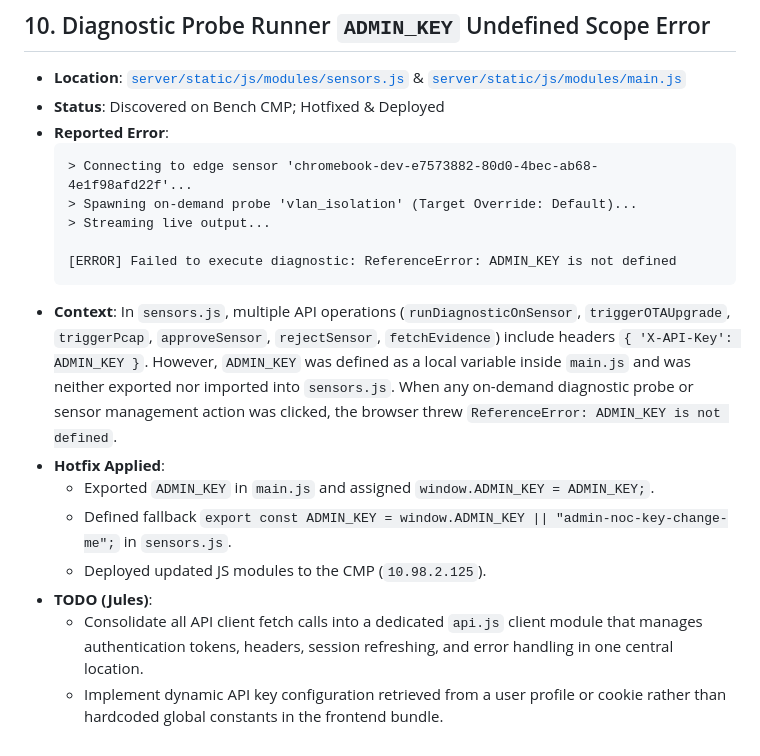
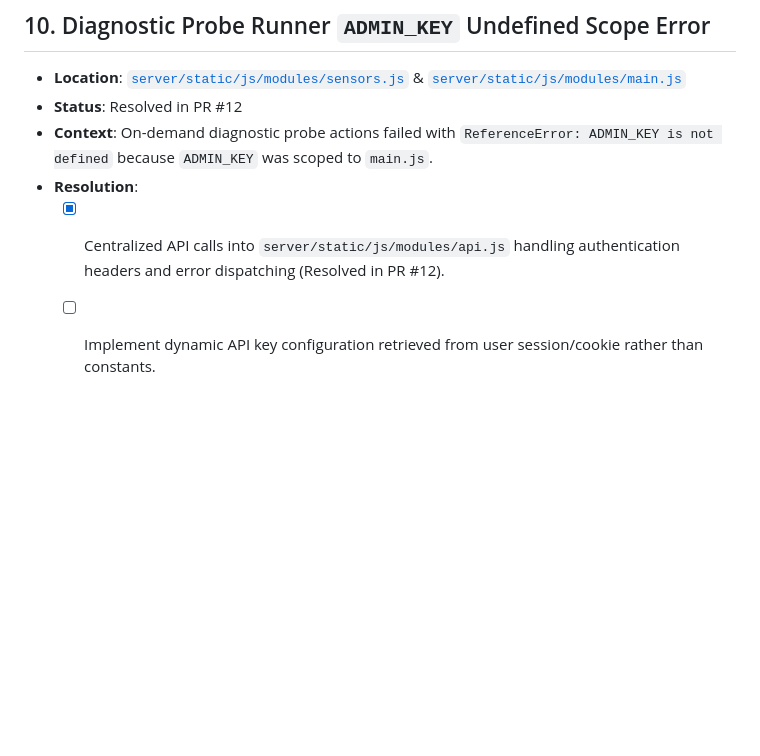
Before and after one commit to leifdavisson/Open_Network_Experience, a Markdown page: docs/JULES_TODO.md, the part around one of its changes. GitHub-like rendering; blank space fills up the shorter version.

````diff
--- a/docs/JULES_TODO.md
+++ b/docs/JULES_TODO.md
@@ -99,20 +97,8 @@ This backlog documents identified technical debt, refactoring targets, and optim
 
 ## 10. Diagnostic Probe Runner `ADMIN_KEY` Undefined Scope Error
 - **Location**: [`server/static/js/modules/sensors.js`](file:///data/Open_Network_Experience/server/static/js/modules/sensors.js#L932) & [`server/static/js/modules/main.js`](file:///data/Open_Network_Experience/server/static/js/modules/main.js#L96)
-- **Status**: Discovered on Bench CMP; Hotfixed & Deployed
-- **Reported Error**:
-  ```text
-  > Connecting to edge sensor 'chromebook-dev-e7573882-80d0-4bec-ab68-4e1f98afd22f'...
-  > Spawning on-demand probe 'vlan_isolation' (Target Override: Default)...
-  > Streaming live output...
-
-  [ERROR] Failed to execute diagnostic: ReferenceError: ADMIN_KEY is not defined
-  ```
-- **Context**: In `sensors.js`, multiple API operations (`runDiagnosticOnSensor`, `triggerOTAUpgrade`, `triggerPcap`, `approveSensor`, `rejectSensor`, `fetchEvidence`) include headers `{ 'X-API-Key': ADMIN_KEY }`. However, `ADMIN_KEY` was defined as a local variable inside `main.js` and was neither exported nor imported into `sensors.js`. When any on-demand diagnostic probe or sensor management action was clicked, the browser threw `ReferenceError: ADMIN_KEY is not defined`.
-- **Hotfix Applied**:
-  - Exported `ADMIN_KEY` in `main.js` and assigned `window.ADMIN_KEY = ADMIN_KEY;`.
-  - Defined fallback `export const ADMIN_KEY = window.ADMIN_KEY || "admin-noc-key-change-me";` in `sensors.js`.
-  - Deployed updated JS modules to the CMP (`10.98.2.125`).
-- **TODO (Jules)**:
-  - Consolidate all API client fetch calls into a dedicated `api.js` client module that manages authentication tokens, headers, session refreshing, and error handling in one central location.
-  - Implement dynamic API key configuration retrieved from a user profile or cookie rather than hardcoded global constants in the frontend bundle.
+- **Status**: Resolved in PR #12
+- **Context**: On-demand diagnostic probe actions failed with `ReferenceError: ADMIN_KEY is not defined` because `ADMIN_KEY` was scoped to `main.js`.
+- **Resolution**:
+  - [x] Centralized API calls into `server/static/js/modules/api.js` handling authentication headers and error dispatching (Resolved in PR #12).
+  - [ ] Implement dynamic API key configuration retrieved from user session/cookie rather than constants.
````
Also changed, not shown: other parts of docs/JULES_TODO.md (+32 -34 lines).
